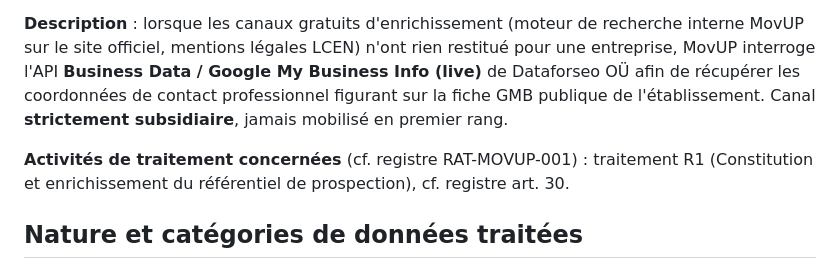
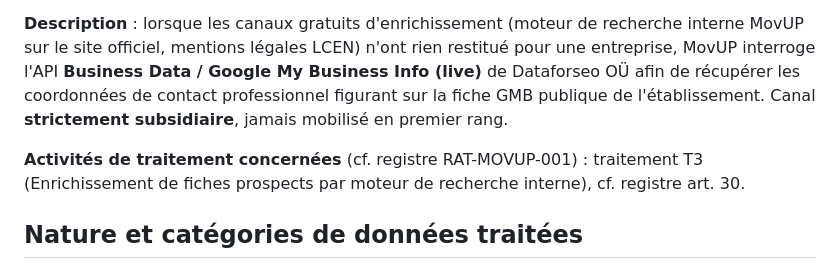
Before and after one commit to Soparadi/mup, a Markdown page: docs/rgpd/cartographie-sous-traitants.md, the part around the change. Rendered like a GitHub page.

Commit message:
docs(rgpd): cartographie S10 — renvoi registre R1→T3 (rollback nomenclature)

```diff
--- a/docs/rgpd/cartographie-sous-traitants.md
+++ b/docs/rgpd/cartographie-sous-traitants.md
@@ -690,7 +690,7 @@ Appel transactionnel à chaque requête. Pas de stockage chez le sous-traitant (
 
 **Description** : lorsque les canaux gratuits d'enrichissement (moteur de recherche interne MovUP sur le site officiel, mentions légales LCEN) n'ont rien restitué pour une entreprise, MovUP interroge l'API **Business Data / Google My Business Info (live)** de Dataforseo OÜ afin de récupérer les coordonnées de contact professionnel figurant sur la fiche GMB publique de l'établissement. Canal **strictement subsidiaire**, jamais mobilisé en premier rang.
 
-**Activités de traitement concernées** (cf. registre RAT-MOVUP-001) : traitement R1 (Constitution et enrichissement du référentiel de prospection), cf. registre art. 30.
+**Activités de traitement concernées** (cf. registre RAT-MOVUP-001) : traitement T3 (Enrichissement de fiches prospects par moteur de recherche interne), cf. registre art. 30.
 
 ## Nature et catégories de données traitées
 
```
